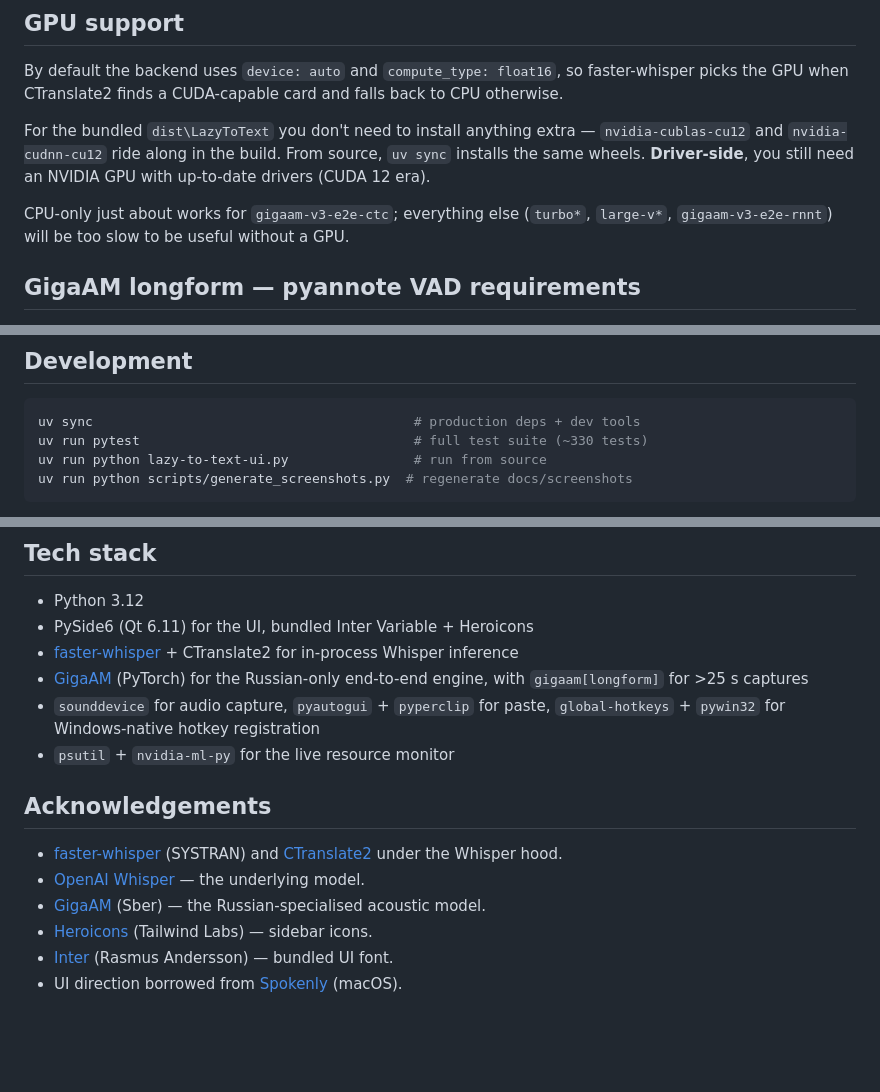
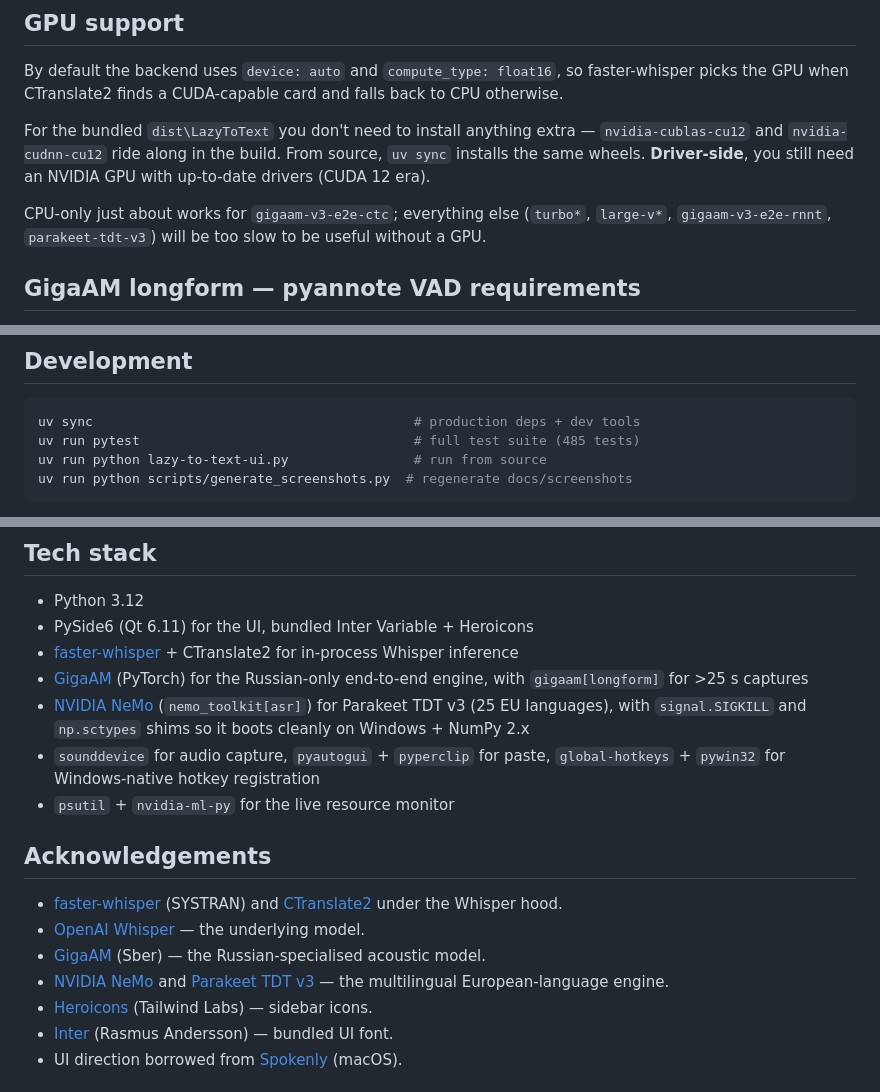
Before and after one commit to aa-blinov/whisper-local-windows, a Markdown page: README.md, 3 parts joined by grey strips. Drawn GitHub-style; blank space fills up the shorter version.

````diff
--- a/README.md
+++ b/README.md
@@ -299,8 +320,8 @@ build. From source, `uv sync` installs the same wheels. **Driver-side**,
 you still need an NVIDIA GPU with up-to-date drivers (CUDA 12 era).
 
 CPU-only just about works for `gigaam-v3-e2e-ctc`; everything else
-(`turbo*`, `large-v*`, `gigaam-v3-e2e-rnnt`) will be too slow to be
-useful without a GPU.
+(`turbo*`, `large-v*`, `gigaam-v3-e2e-rnnt`, `parakeet-tdt-v3`) will
+be too slow to be useful without a GPU.
 
 ## GigaAM longform — pyannote VAD requirements
 
@@ -322,7 +343,7 @@ on short captures.
 
 ```powershell
 uv sync                                         # production deps + dev tools
-uv run pytest                                   # full test suite (~330 tests)
+uv run pytest                                   # full test suite (485 tests)
 uv run python lazy-to-text-ui.py                # run from source
 uv run python scripts/generate_screenshots.py  # regenerate docs/screenshots
 ```
@@ -345,6 +366,7 @@ the actual hardware or libraries.
 - PySide6 (Qt 6.11) for the UI, bundled Inter Variable + Heroicons
 - [faster-whisper](https://github.com/SYSTRAN/faster-whisper) + CTranslate2 for in-process Whisper inference
 - [GigaAM](https://github.com/salute-developers/GigaAM) (PyTorch) for the Russian-only end-to-end engine, with `gigaam[longform]` for >25 s captures
+- [NVIDIA NeMo](https://github.com/NVIDIA/NeMo) (`nemo_toolkit[asr]`) for Parakeet TDT v3 (25 EU languages), with `signal.SIGKILL` and `np.sctypes` shims so it boots cleanly on Windows + NumPy 2.x
 - `sounddevice` for audio capture, `pyautogui` + `pyperclip` for paste,
   `global-hotkeys` + `pywin32` for Windows-native hotkey registration
 - `psutil` + `nvidia-ml-py` for the live resource monitor
@@ -355,6 +377,8 @@ the actual hardware or libraries.
   [CTranslate2](https://github.com/OpenNMT/CTranslate2) under the Whisper hood.
 - [OpenAI Whisper](https://github.com/openai/whisper) — the underlying model.
 - [GigaAM](https://github.com/salute-developers/GigaAM) (Sber) — the Russian-specialised acoustic model.
+- [NVIDIA NeMo](https://github.com/NVIDIA/NeMo) and
+  [Parakeet TDT v3](https://huggingface.co/nvidia/parakeet-tdt-0.6b-v3) — the multilingual European-language engine.
 - [Heroicons](https://heroicons.com) (Tailwind Labs) — sidebar icons.
 - [Inter](https://rsms.me/inter/) (Rasmus Andersson) — bundled UI font.
 - UI direction borrowed from [Spokenly](https://spokenly.app/) (macOS).
````
Also changed, not shown: other parts of README.md (+57 -36 lines), docs/screenshots/hero.png, docs/screenshots/history.png, docs/screenshots/logs.png, docs/screenshots/models.png, docs/screenshots/shortcuts.png, 1 other file.
